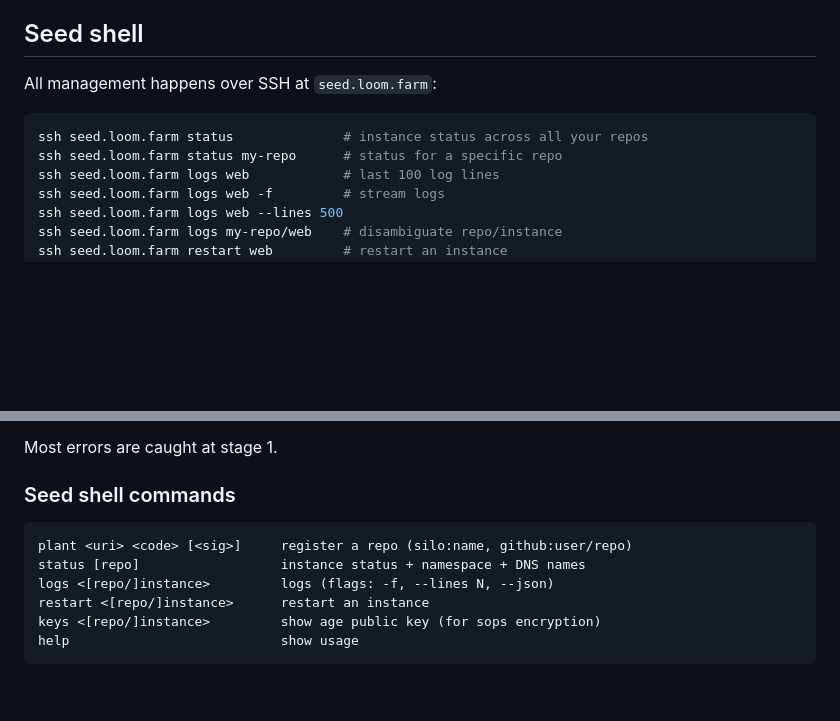
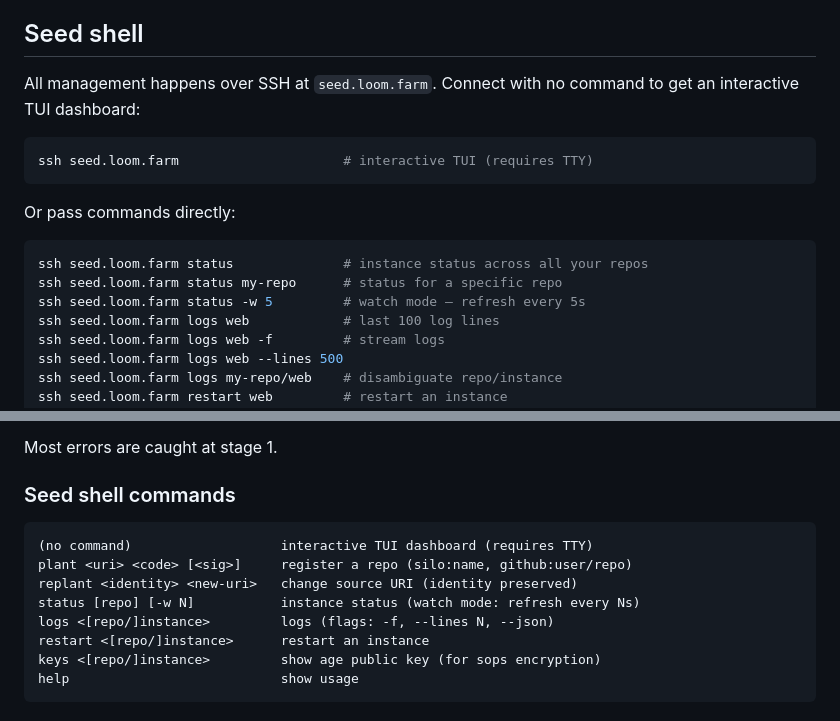
Before and after one commit to loomtex/seed, a Markdown page: README.md, 2 parts joined by grey strips. GitHub-like rendering; blank space fills up the shorter version.

Commit message:
docs: add TUI, watch mode, and replant to seed shell docs
Co-Authored-By: Joshua Perry <josh@6bit.com>

````diff
--- a/README.md
+++ b/README.md
@@ -385,11 +385,18 @@ Silo also has a web interface at `https://silo.loom.farm` for browsing repos, wi
 
 ## Seed shell
 
-All management happens over SSH at `seed.loom.farm`:
+All management happens over SSH at `seed.loom.farm`. Connect with no command to get an interactive TUI dashboard:
+
+```bash
+ssh seed.loom.farm                     # interactive TUI (requires TTY)
+```
+
+Or pass commands directly:
 
 ```bash
 ssh seed.loom.farm status              # instance status across all your repos
 ssh seed.loom.farm status my-repo      # status for a specific repo
+ssh seed.loom.farm status -w 5         # watch mode — refresh every 5s
 ssh seed.loom.farm logs web            # last 100 log lines
 ssh seed.loom.farm logs web -f         # stream logs
 ssh seed.loom.farm logs web --lines 500
@@ -830,8 +837,10 @@ Most errors are caught at stage 1.
 ### Seed shell commands
 
 ```
+(no command)                   interactive TUI dashboard (requires TTY)
 plant <uri> <code> [<sig>]     register a repo (silo:name, github:user/repo)
-status [repo]                  instance status + namespace + DNS names
+replant <identity> <new-uri>   change source URI (identity preserved)
+status [repo] [-w N]           instance status (watch mode: refresh every Ns)
 logs <[repo/]instance>         logs (flags: -f, --lines N, --json)
 restart <[repo/]instance>      restart an instance
 keys <[repo/]instance>         show age public key (for sops encryption)
````
